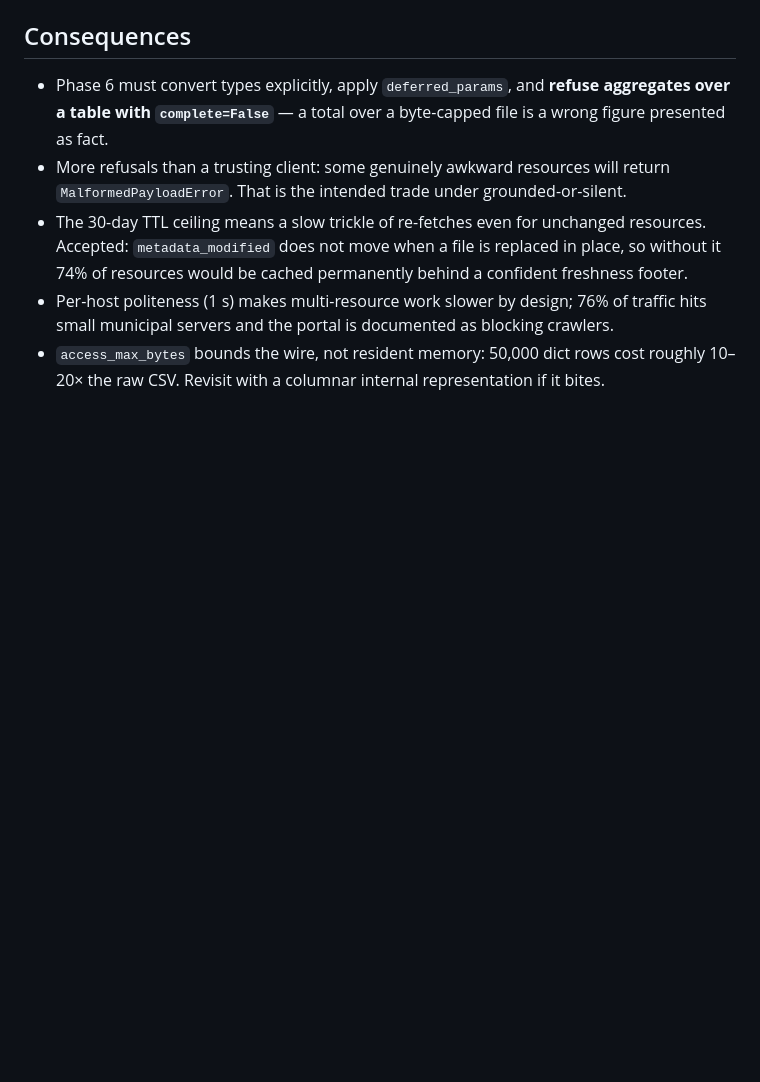
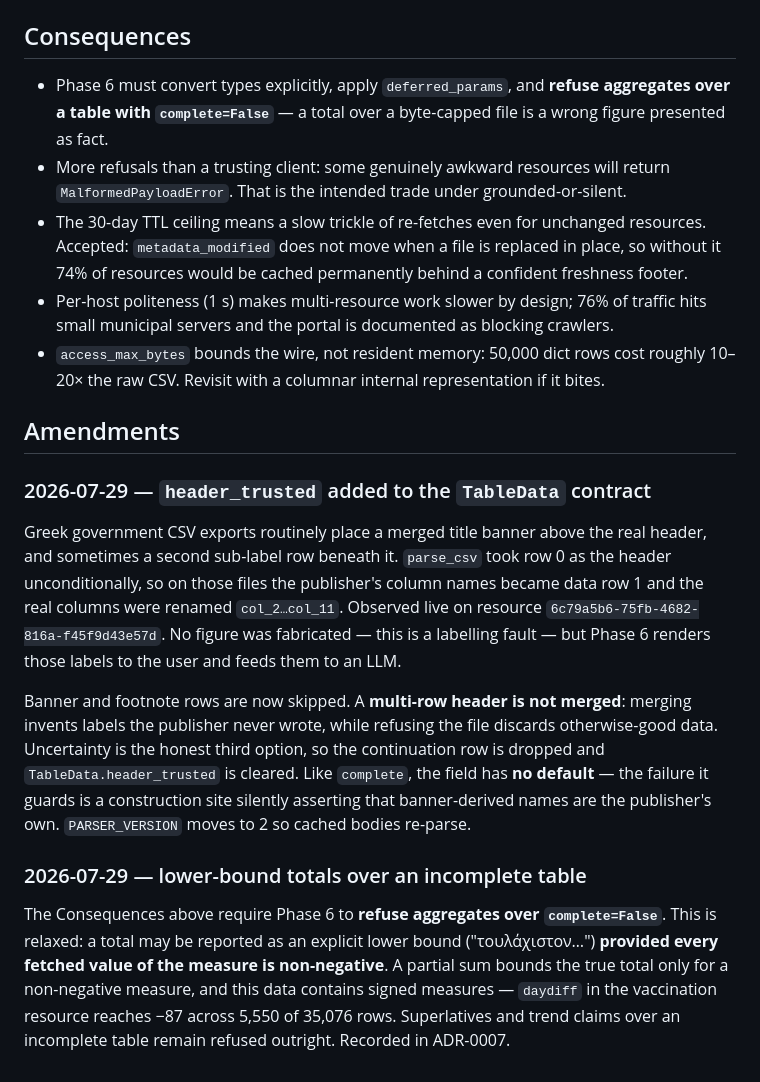
Before and after one commit to theostath/greek-open-data, a Markdown page: docs/adr/0006-access-layer-contract.md, the part around the change. GitHub-like rendering; blank space fills up the shorter version.

Commit message:
docs(adr): amend ADR-0006 for header_trusted and lower-bound totals

```diff
--- a/docs/adr/0006-access-layer-contract.md
+++ b/docs/adr/0006-access-layer-contract.md
@@ -98,3 +98,30 @@ Alternatives considered and rejected:
   small municipal servers and the portal is documented as blocking crawlers.
 - `access_max_bytes` bounds the wire, not resident memory: 50,000 dict rows cost roughly
   10–20× the raw CSV. Revisit with a columnar internal representation if it bites.
+
+## Amendments
+
+### 2026-07-29 — `header_trusted` added to the `TableData` contract
+
+Greek government CSV exports routinely place a merged title banner above the real header, and
+sometimes a second sub-label row beneath it. `parse_csv` took row 0 as the header
+unconditionally, so on those files the publisher's column names became data row 1 and the real
+columns were renamed `col_2…col_11`. Observed live on resource
+`6c79a5b6-75fb-4682-816a-f45f9d43e57d`. No figure was fabricated — this is a labelling fault —
+but Phase 6 renders those labels to the user and feeds them to an LLM.
+
+Banner and footnote rows are now skipped. A **multi-row header is not merged**: merging invents
+labels the publisher never wrote, while refusing the file discards otherwise-good data.
+Uncertainty is the honest third option, so the continuation row is dropped and
+`TableData.header_trusted` is cleared. Like `complete`, the field has **no default** — the
+failure it guards is a construction site silently asserting that banner-derived names are the
+publisher's own. `PARSER_VERSION` moves to 2 so cached bodies re-parse.
+
+### 2026-07-29 — lower-bound totals over an incomplete table
+
+The Consequences above require Phase 6 to **refuse aggregates over `complete=False`**. This is
+relaxed: a total may be reported as an explicit lower bound ("τουλάχιστον…") **provided every
+fetched value of the measure is non-negative**. A partial sum bounds the true total only for a
+non-negative measure, and this data contains signed measures — `daydiff` in the vaccination
+resource reaches −87 across 5,550 of 35,076 rows. Superlatives and trend claims over an
+incomplete table remain refused outright. Recorded in ADR-0007.
```
